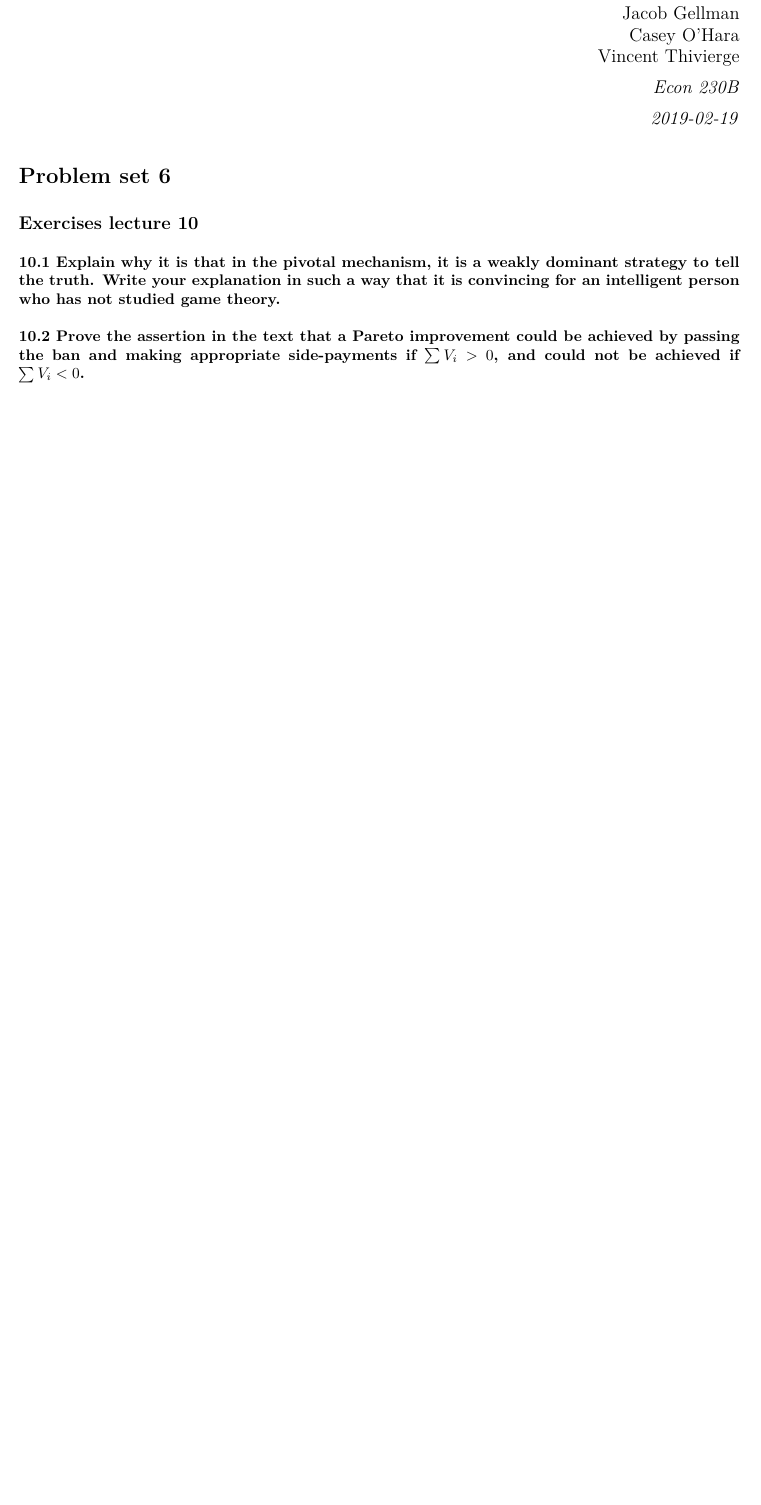
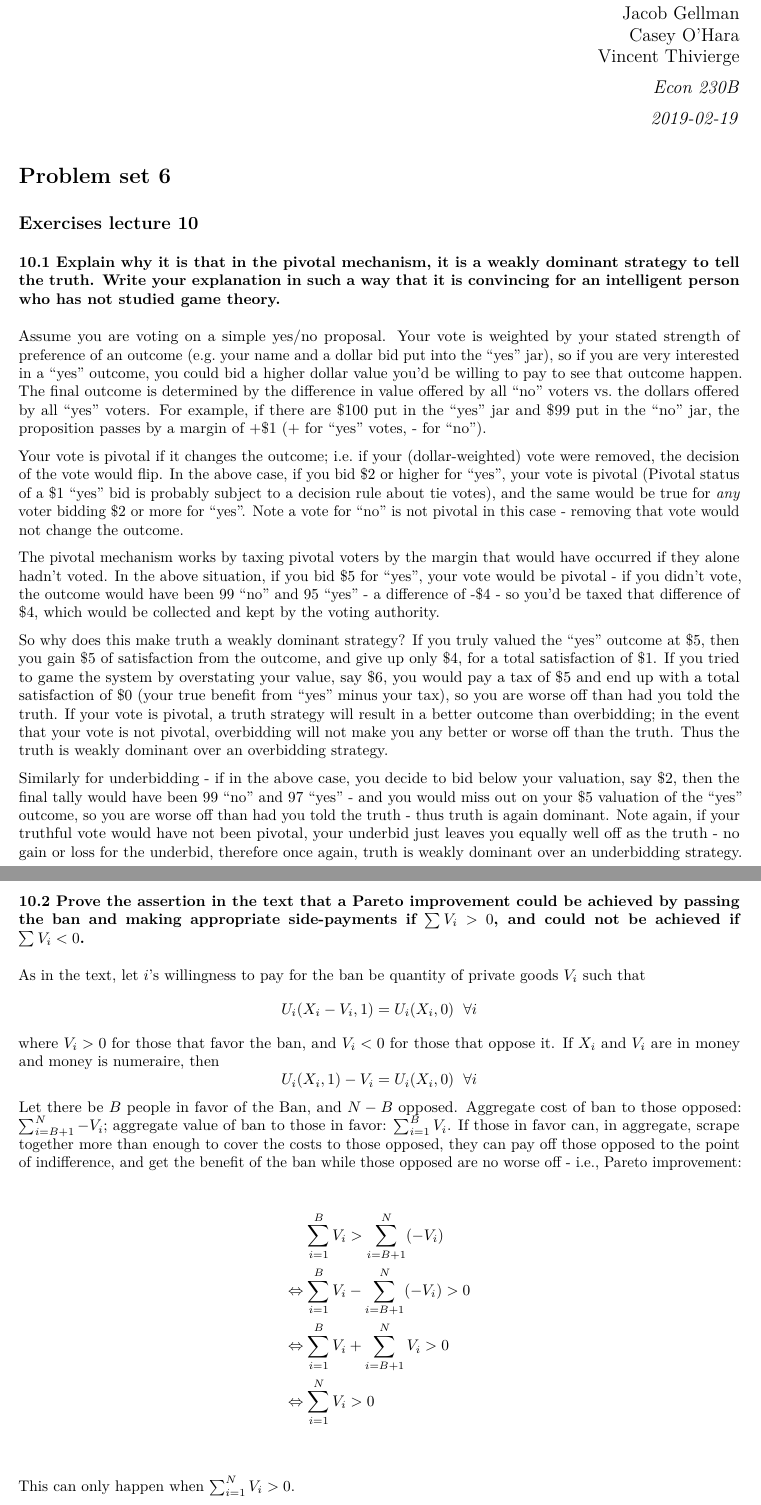
Before and after one commit to oharac/econ_courses, an R Markdown document (econ230b/hw/ps6/hw10.Rmd): part of the page before the commit and two parts of pages 1 and 2 of 2 after it, the two joined at a grey line, cut so that both start at the same text, the shorter picture padded with empty space. The pictures show the output file econ230b/hw/ps6/hw10.pdf that the author committed with the source.

Commit message:
hw10 done

```diff
--- a/econ230b/hw/ps6/hw10.Rmd
+++ b/econ230b/hw/ps6/hw10.Rmd
@@ -49,4 +49,28 @@ library(latex2exp)
 
 ### 10.1 Explain why it is that in the pivotal mechanism, it is a weakly dominant strategy to tell the truth.  Write your explanation in such a way that it is convincing for an intelligent person who has not studied game theory.
 
+Assume you are voting on a simple yes/no proposal.  Your vote is weighted by your stated strength of preference of an outcome (e.g. your name and a dollar bid put into the "yes" jar), so if you are very interested in a "yes" outcome, you could bid a higher dollar value you'd be willing to pay to see that outcome happen.  The final outcome is determined by the difference in value offered by all "no" voters vs. the dollars offered by all "yes" voters.  For example, if there are \$100 put in the "yes" jar and \$99 put in the "no" jar, the proposition passes by a margin of +\$1 (+ for "yes" votes, - for "no").
+
+Your vote is pivotal if it changes the outcome; i.e. if your (dollar-weighted) vote were removed, the decision of the vote would flip.  In the above case, if you bid \$2 or higher for "yes", your vote is pivotal (Pivotal status of a \$1 "yes" bid is probably subject to a decision rule about tie votes), and the same would be true for _any_ voter bidding \$2 or more for "yes".  Note a vote for "no" is not pivotal in this case - removing that vote would not change the outcome.
+
+The pivotal mechanism works by taxing pivotal voters by the margin that would have occurred if they alone hadn't voted.  In the above situation, if you bid \$5 for "yes", your vote would be pivotal - if you didn't vote, the outcome would have been 99 "no" and 95 "yes" - a difference of -\$4 - so you'd be taxed that difference of \$4, which would be collected and kept by the voting authority.
+
+So why does this make truth a weakly dominant strategy?  If you truly valued the "yes" outcome at \$5, then you gain \$5 of satisfaction from the outcome, and give up only \$4, for a total satisfaction of \$1.  If you tried to game the system by overstating your value, say \$6, you would pay a tax of \$5 and end up with a total satisfaction of \$0 (your true benefit from "yes" minus your tax), so you are worse off than had you told the truth.  If your vote is pivotal, a truth strategy will result in a better outcome than overbidding; in the event that your vote is not pivotal, overbidding will not make you any better or worse off than the truth.   Thus the truth is weakly dominant over an overbidding strategy.
+
+Similarly for underbidding - if in the above case, you decide to bid below your valuation, say \$2, then the final tally would have been 99 "no" and 97 "yes" - and you would miss out on your \$5 valuation of the "yes" outcome, so you are worse off than had you told the truth - thus truth is again dominant.  Note again, if your truthful vote would have not been pivotal, your underbid just leaves you equally well off as the truth - no gain or loss for the underbid, therefore once again, truth is weakly dominant over an underbidding strategy.
+
 ### 10.2 Prove the assertion in the text that a Pareto improvement could be achieved by passing the ban and making appropriate side-payments if $\sum V_i > 0$, and could not be achieved if $\sum V_i < 0$.
+
+As in the text, let $i$'s willingness to pay for the ban be quantity of private goods $V_i$ such that
+$$U_i(X_i - V_i, 1) = U_i(X_i, 0) \hspace{6pt}\forall i$$
+where $V_i > 0$ for those that favor the ban, and $V_i < 0$ for those that oppose it.  If $X_i$ and $V_i$ are in money and money is numeraire, then
+$$U_i(X_i, 1) - V_i = U_i(X_i, 0) \hspace{6pt}\forall i$$
+Let there be $B$ people in favor of the Ban, and $N - B$ opposed.  Aggregate cost of ban to those opposed: $\sum_{i=B+1}^N -V_i$; aggregate value of ban to those in favor: $\sum_{i=1}^B V_i$.  If those in favor can, in aggregate, scrape together more than enough to cover the costs to those opposed, they can pay off those opposed to the point of indifference, and get the benefit of the ban while those opposed are no worse off - i.e., Pareto improvement:
+\begin{align*}
+  \sum_{i=1}^B V_i &> \sum_{i=B+1}^N (-V_i)\\
+  \Leftrightarrow \sum_{i=1}^B V_i &- \sum_{i=B+1}^N (-V_i) > 0\\
+  \Leftrightarrow \sum_{i=1}^B V_i &+ \sum_{i=B+1}^N V_i > 0\\
+  \Leftrightarrow \sum_{i=1}^N V_i &> 0\\
+\end{align*}
+
+This can only happen when $\sum_{i=1}^N V_i > 0$.
```
Also changed, not shown: econ230b/hw/ps6/hw10.pdf, econ230b/hw/ps6/hw10.Rmd (4 more changed lines).
